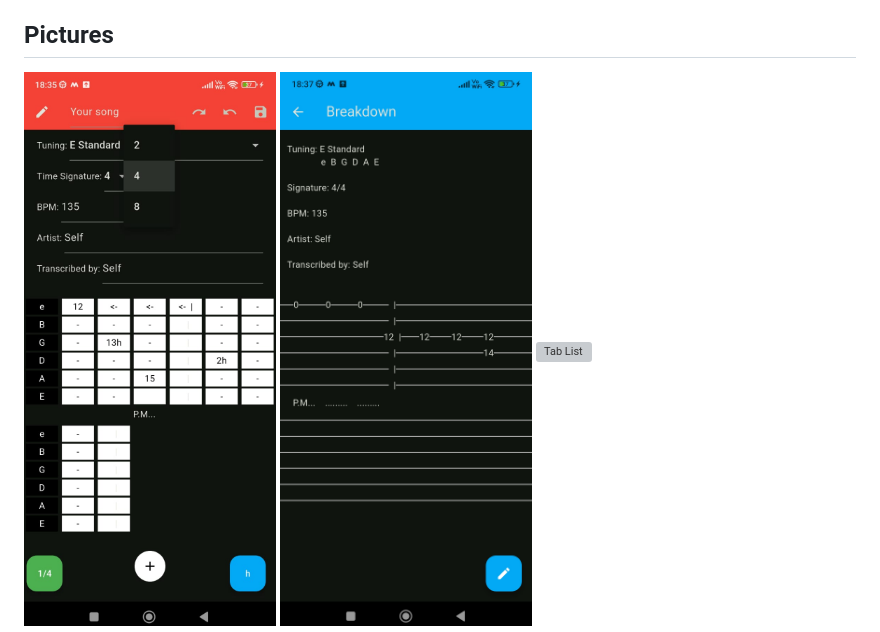
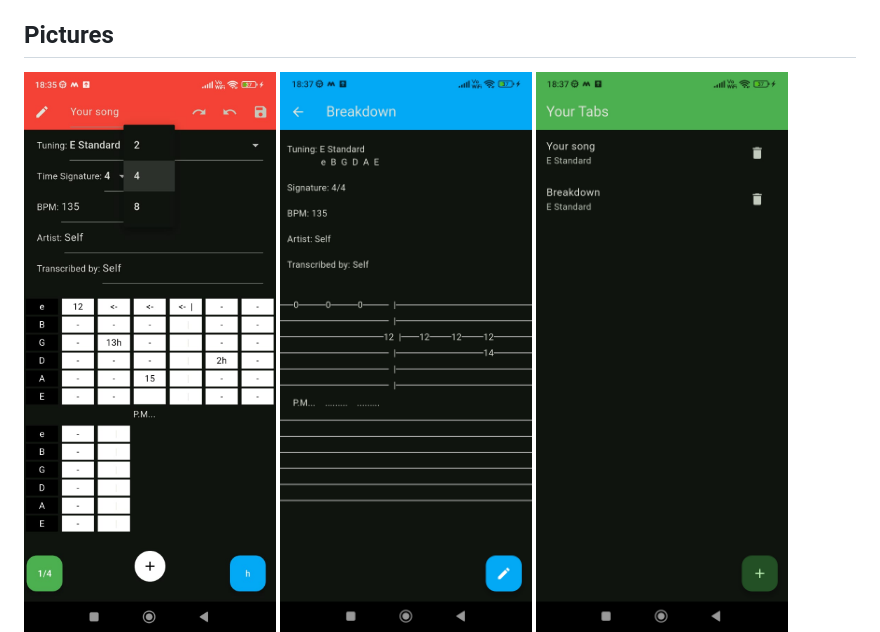
Before and after one commit to Deepraj75/Tabsy, a Markdown page: README.md, the part around the change. Drawn GitHub-style; grey boxes are pictures that could not be loaded.

Commit message:
Update README.md
fixed a small bug

```diff
--- a/README.md
+++ b/README.md
@@ -18,7 +18,7 @@ cells with "<-". Clicking on them takes us to the fret with the content
 
 ![Edit Screen](assets/edit_screen.jpeg)
 ![Read Screen](assets/read_screen.jpeg)
-![Tab List](assets/tab_list)
+![Tab List](assets/tab_list.jpeg)
 ![Tabsy Icon](assets/Tabsy_logo.png)
 
 ## Current Limitations
```
